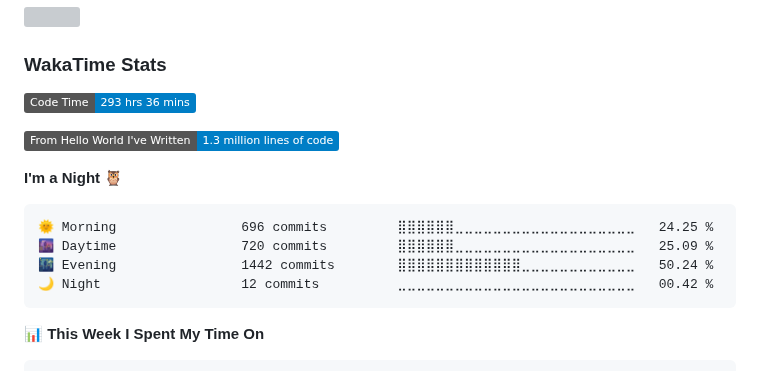
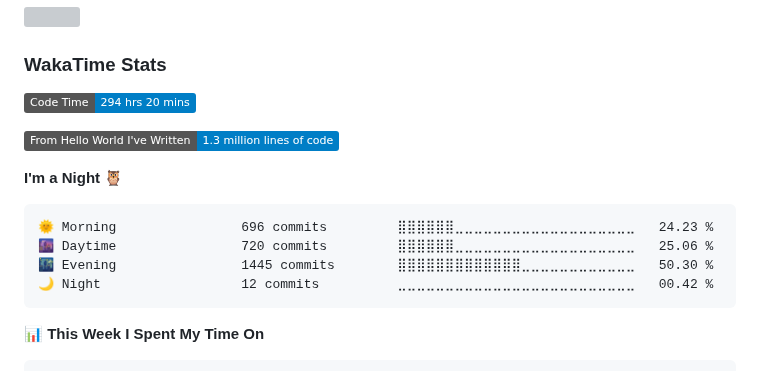
Before and after one commit to tahayparker/tahayparker, a Markdown page: README.md, the part around one of its changes. GitHub-like rendering; folded sections open; badges without logos; grey boxes are pictures that could not be loaded.

Commit message:
Updated with Dev Metrics

````diff
--- a/README.md
+++ b/README.md
@@ -16,16 +16,16 @@ Pronouns: he/him
 ### WakaTime Stats
 
 <!--START_SECTION:waka-->
-![Code Time](http://img.shields.io/badge/Code%20Time-293%20hrs%2036%20mins-blue)
+![Code Time](http://img.shields.io/badge/Code%20Time-294%20hrs%2020%20mins-blue)
 
 ![Lines of code](https://img.shields.io/badge/From%20Hello%20World%20I%27ve%20Written-1.3%20million%20lines%20of%20code-blue)
 
 **I'm a Night 🦉**
 
 ```text
-🌞 Morning                696 commits         ⣿⣿⣿⣿⣿⣿⣀⣀⣀⣀⣀⣀⣀⣀⣀⣀⣀⣀⣀⣀⣀⣀⣀⣀⣀   24.25 %
-🌆 Daytime                720 commits         ⣿⣿⣿⣿⣿⣿⣀⣀⣀⣀⣀⣀⣀⣀⣀⣀⣀⣀⣀⣀⣀⣀⣀⣀⣀   25.09 %
-🌃 Evening                1442 commits        ⣿⣿⣿⣿⣿⣿⣿⣿⣿⣿⣿⣿⣿⣀⣀⣀⣀⣀⣀⣀⣀⣀⣀⣀⣀   50.24 %
+🌞 Morning                696 commits         ⣿⣿⣿⣿⣿⣿⣀⣀⣀⣀⣀⣀⣀⣀⣀⣀⣀⣀⣀⣀⣀⣀⣀⣀⣀   24.23 %
+🌆 Daytime                720 commits         ⣿⣿⣿⣿⣿⣿⣀⣀⣀⣀⣀⣀⣀⣀⣀⣀⣀⣀⣀⣀⣀⣀⣀⣀⣀   25.06 %
+🌃 Evening                1445 commits        ⣿⣿⣿⣿⣿⣿⣿⣿⣿⣿⣿⣿⣿⣀⣀⣀⣀⣀⣀⣀⣀⣀⣀⣀⣀   50.30 %
 🌙 Night                  12 commits          ⣀⣀⣀⣀⣀⣀⣀⣀⣀⣀⣀⣀⣀⣀⣀⣀⣀⣀⣀⣀⣀⣀⣀⣀⣀   00.42 %
 ```
 
````
Also changed, not shown: other parts of README.md (+1 -1 lines).
